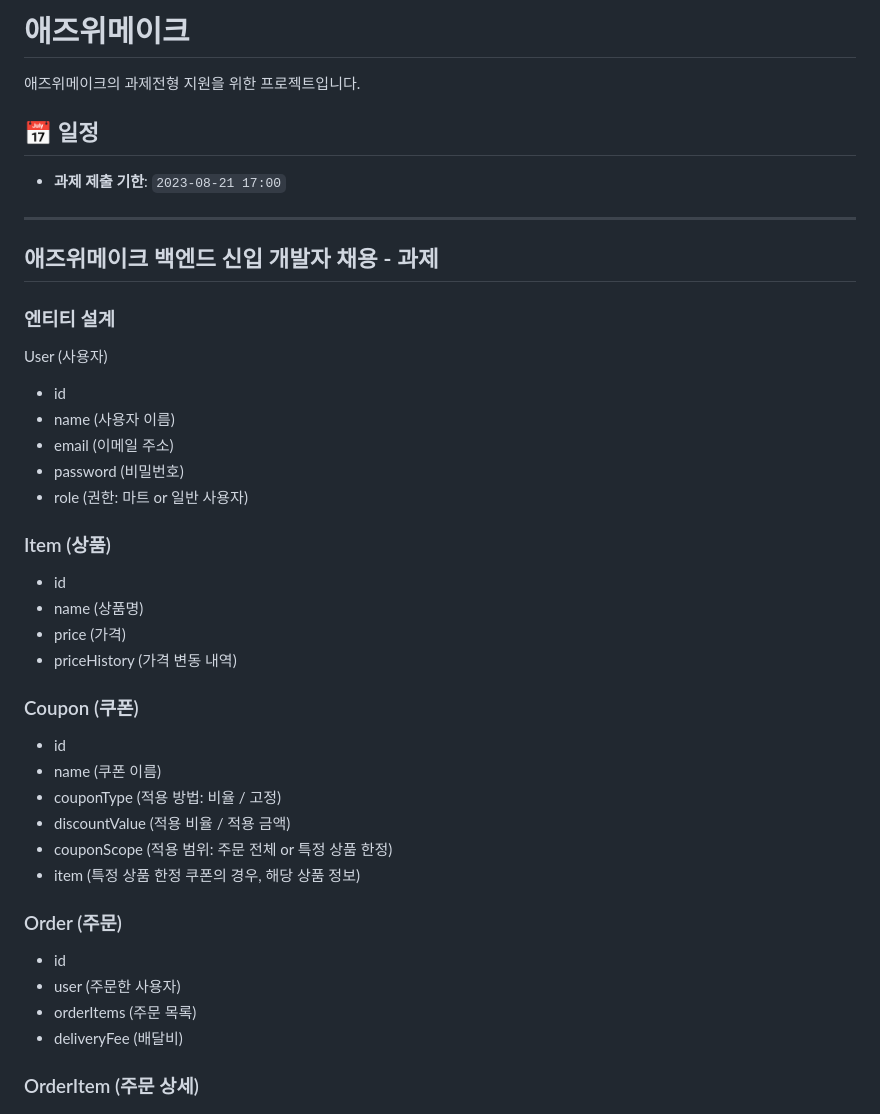
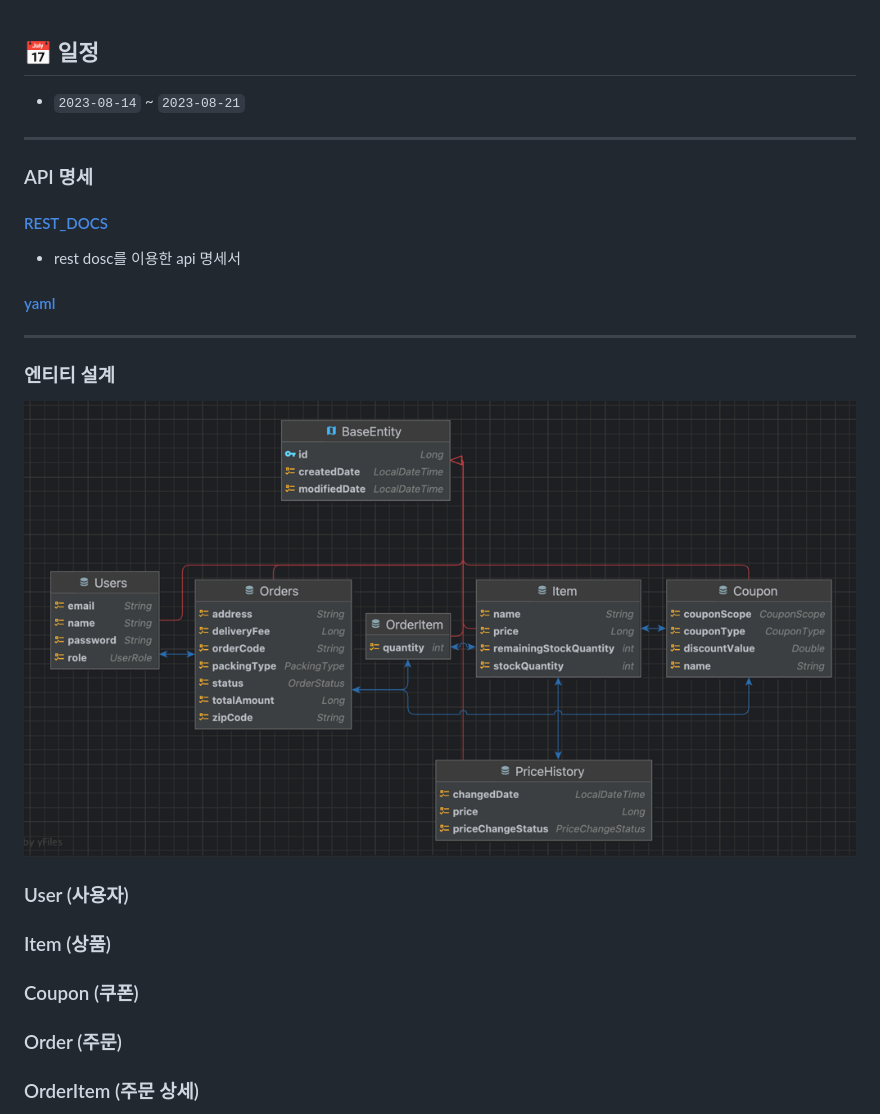
Before and after one commit to Whale0928/aswemake-api-task, a Markdown page: README.md, the part around the change printed below. GitHub-like rendering; pictures changed too: img.png (added).

```diff
--- a/README.md
+++ b/README.md
@@ -1,46 +1,26 @@
-# 애즈위메이크
-
-애즈위메이크의 과제전형 지원을 위한 프로젝트입니다.
-
 ## 📅 일정
 
-- **과제 제출 기한**: `2023-08-21 17:00`
+- `2023-08-14` ~ `2023-08-21`
 
 ------
+### API 명세
 
-## 애즈위메이크 백엔드 신입 개발자 채용 - 과제
+#### [REST_DOCS ](https://whale0928.github.io/aswemake-api-task/)
+- rest dosc를 이용한 api 명세서
+
+#### [yaml](aws-api-task/src/main/resources/application.yml)
+----
 
 ### 엔티티 설계
 
-User (사용자)
+![img.png](img.png)
 
-- id
-- name (사용자 이름)
-- email (이메일 주소)
-- password (비밀번호)
-- role (권한: 마트 or 일반 사용자)
+### User (사용자)
 
 ### Item (상품)
 
-- id
-- name (상품명)
-- price (가격)
-- priceHistory (가격 변동 내역)
-
 ### Coupon (쿠폰)
-
-- id
-- name (쿠폰 이름)
-- couponType (적용 방법: 비율 / 고정)
-- discountValue (적용 비율 / 적용 금액)
-- couponScope (적용 범위: 주문 전체 or 특정 상품 한정)
-- item (특정 상품 한정 쿠폰의 경우, 해당 상품 정보)
 
 ### Order (주문)
 
-- id
-- user (주문한 사용자)
-- orderItems (주문 목록)
-- deliveryFee (배달비)
-
 ### OrderItem (주문 상세)
```
Also changed, not shown: other parts of README.md (+0 -45 lines), 2 other files.
